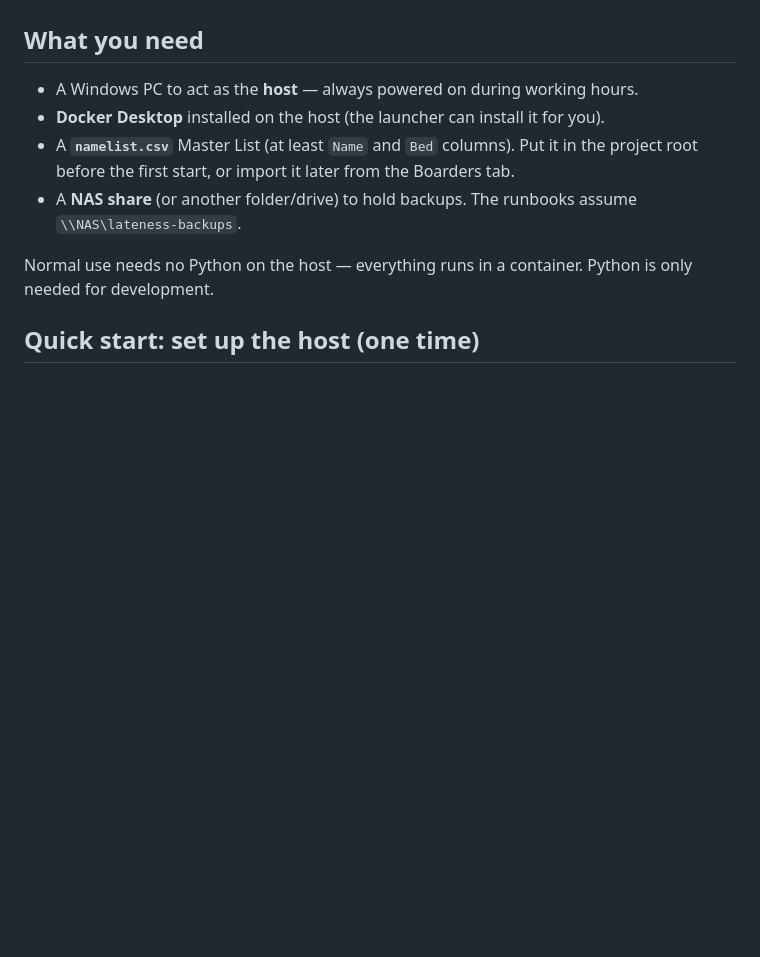
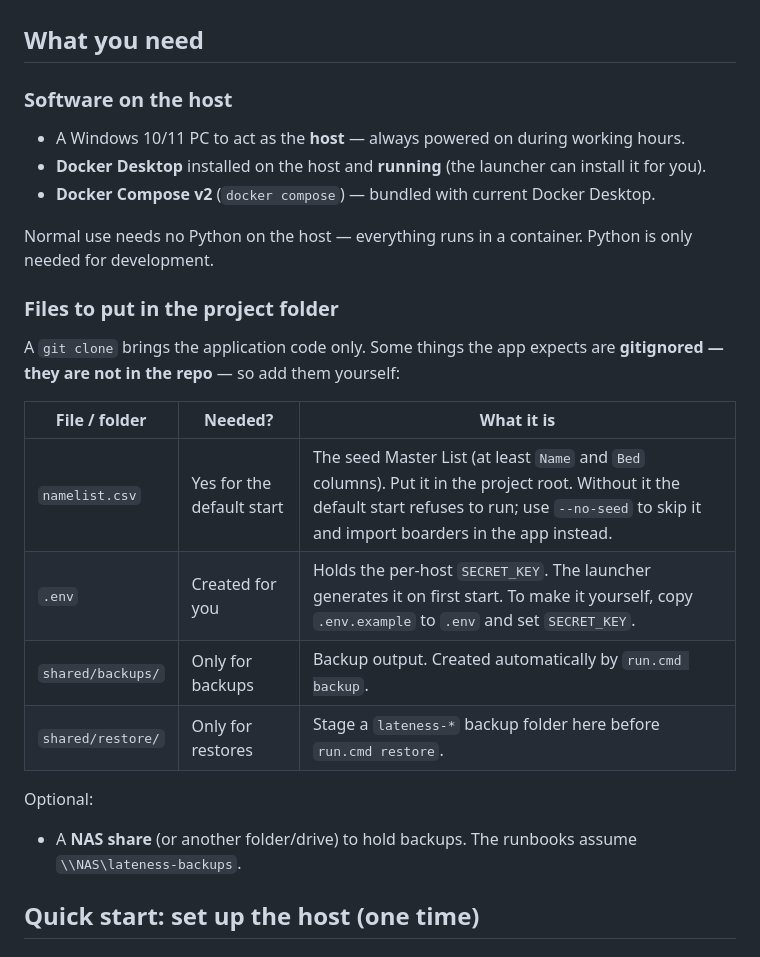
Before and after one commit to elisharkray1030/DBSBS-Lateness-Application, a Markdown page: README.md, the part around the change. Drawn GitHub-style; blank space fills up the shorter version.

Commit message:
docs: split README prerequisites into software and files to add
Call out that a git clone is code-only and the app also needs gitignored
items (namelist.csv, .env, shared/backups/, shared/restore/).

```diff
--- a/README.md
+++ b/README.md
@@ -8,12 +8,28 @@ One designated, always-on PC runs the app; every other staff PC just opens a bro
 
 ## What you need
 
-- A Windows PC to act as the **host** — always powered on during working hours.
-- **Docker Desktop** installed on the host (the launcher can install it for you).
-- A **`namelist.csv`** Master List (at least `Name` and `Bed` columns). Put it in the project root before the first start, or import it later from the Boarders tab.
-- A **NAS share** (or another folder/drive) to hold backups. The runbooks assume `\\NAS\lateness-backups`.
+### Software on the host
+
+- A Windows 10/11 PC to act as the **host** — always powered on during working hours.
+- **Docker Desktop** installed on the host and **running** (the launcher can install it for you).
+- **Docker Compose v2** (`docker compose`) — bundled with current Docker Desktop.
 
 Normal use needs no Python on the host — everything runs in a container. Python is only needed for development.
+
+### Files to put in the project folder
+
+A `git clone` brings the application code only. Some things the app expects are **gitignored — they are not in the repo** — so add them yourself:
+
+| File / folder | Needed? | What it is |
+| --- | --- | --- |
+| `namelist.csv` | Yes for the default start | The seed Master List (at least `Name` and `Bed` columns). Put it in the project root. Without it the default start refuses to run; use `--no-seed` to skip it and import boarders in the app instead. |
+| `.env` | Created for you | Holds the per-host `SECRET_KEY`. The launcher generates it on first start. To make it yourself, copy `.env.example` to `.env` and set `SECRET_KEY`. |
+| `shared/backups/` | Only for backups | Backup output. Created automatically by `run.cmd backup`. |
+| `shared/restore/` | Only for restores | Stage a `lateness-*` backup folder here before `run.cmd restore`. |
+
+Optional:
+
+- A **NAS share** (or another folder/drive) to hold backups. The runbooks assume `\\NAS\lateness-backups`.
 
 ## Quick start: set up the host (one time)
 
```
